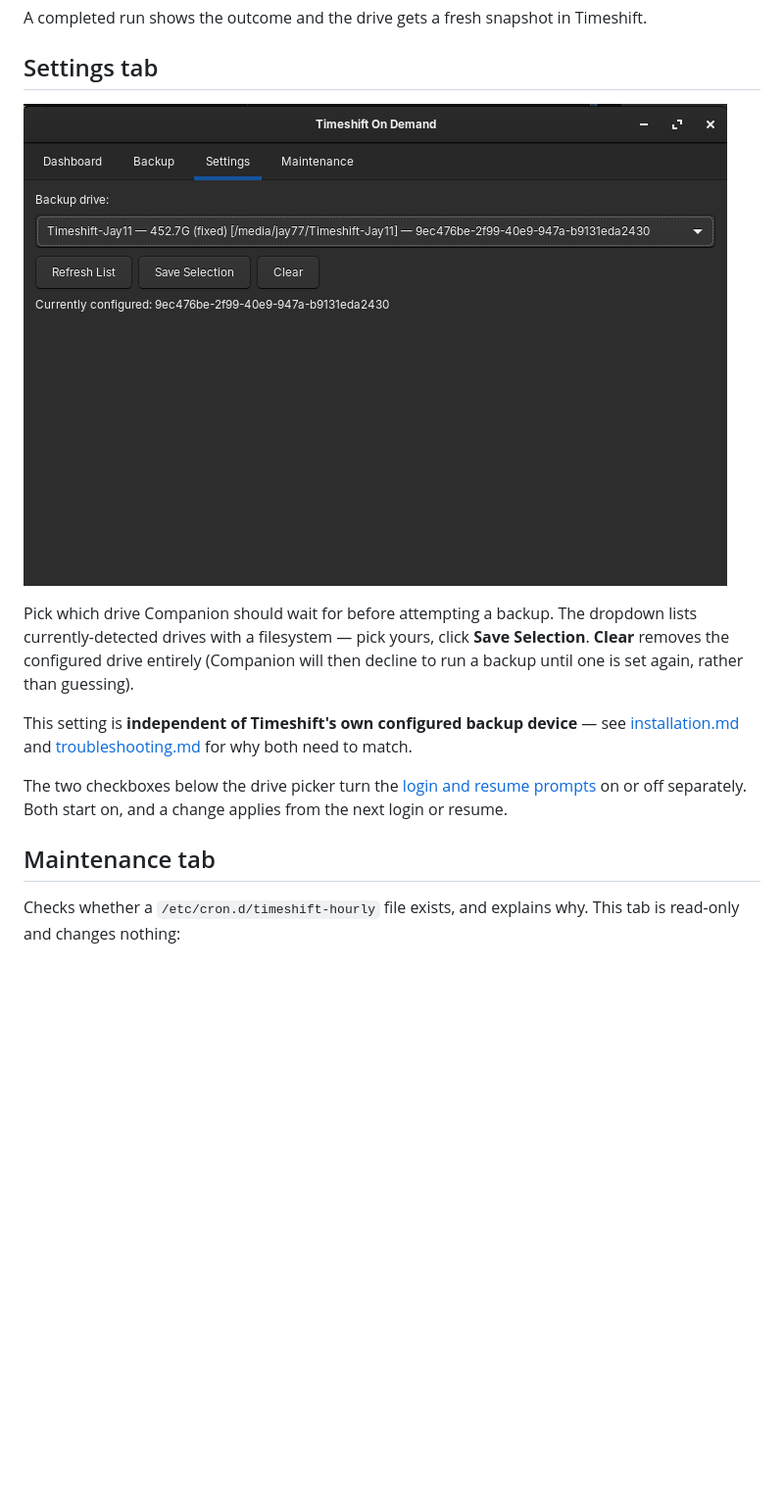
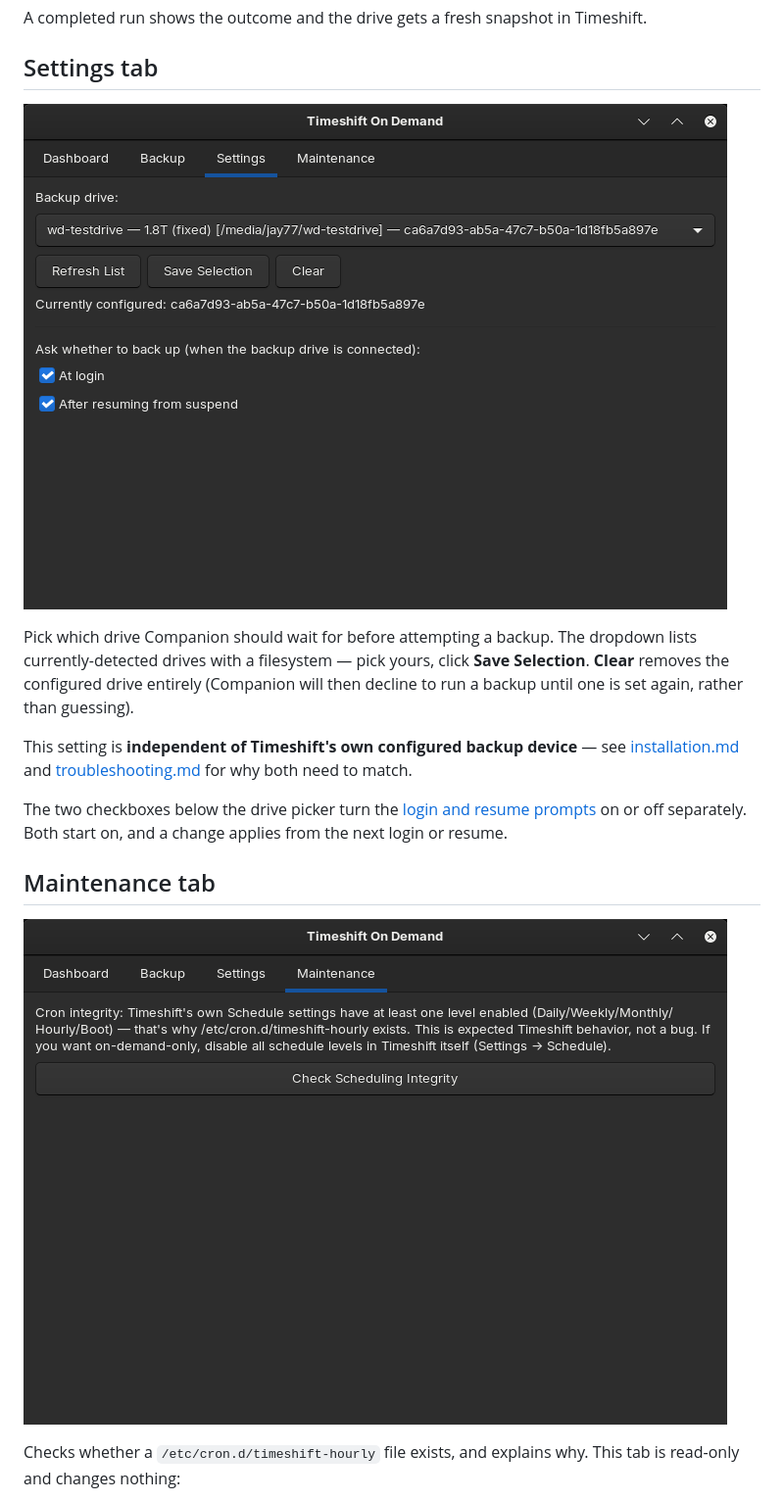
Before and after one commit to 11dash11/timeshift-on-demand, a Markdown page: docs/usage.md, the part around the change. Shown at 98% size. GitHub-like rendering; pictures changed too: docs/images/maintenance.png (added), docs/images/settings.png; blank space fills up the shorter version.

Commit message:
Docs: new Settings screenshot, Maintenance screenshot back
settings.png now shows the login/resume prompt checkboxes (dev21).
maintenance.png is new: it replaces the one removed with the cronfix
button and shows the read-only check. usage.md links it under the
Maintenance tab. Docs only; no version bump.

Co-Authored-By: Claude Sonnet 5.5 <noreply@anthropic.com>

```diff
--- a/docs/usage.md
+++ b/docs/usage.md
@@ -85,6 +85,8 @@ resume.
 
 ## Maintenance tab
 
+![Maintenance tab](images/maintenance.png)
+
 Checks whether a `/etc/cron.d/timeshift-hourly` file exists, and explains
 why. This tab is read-only and changes nothing:
 
```
